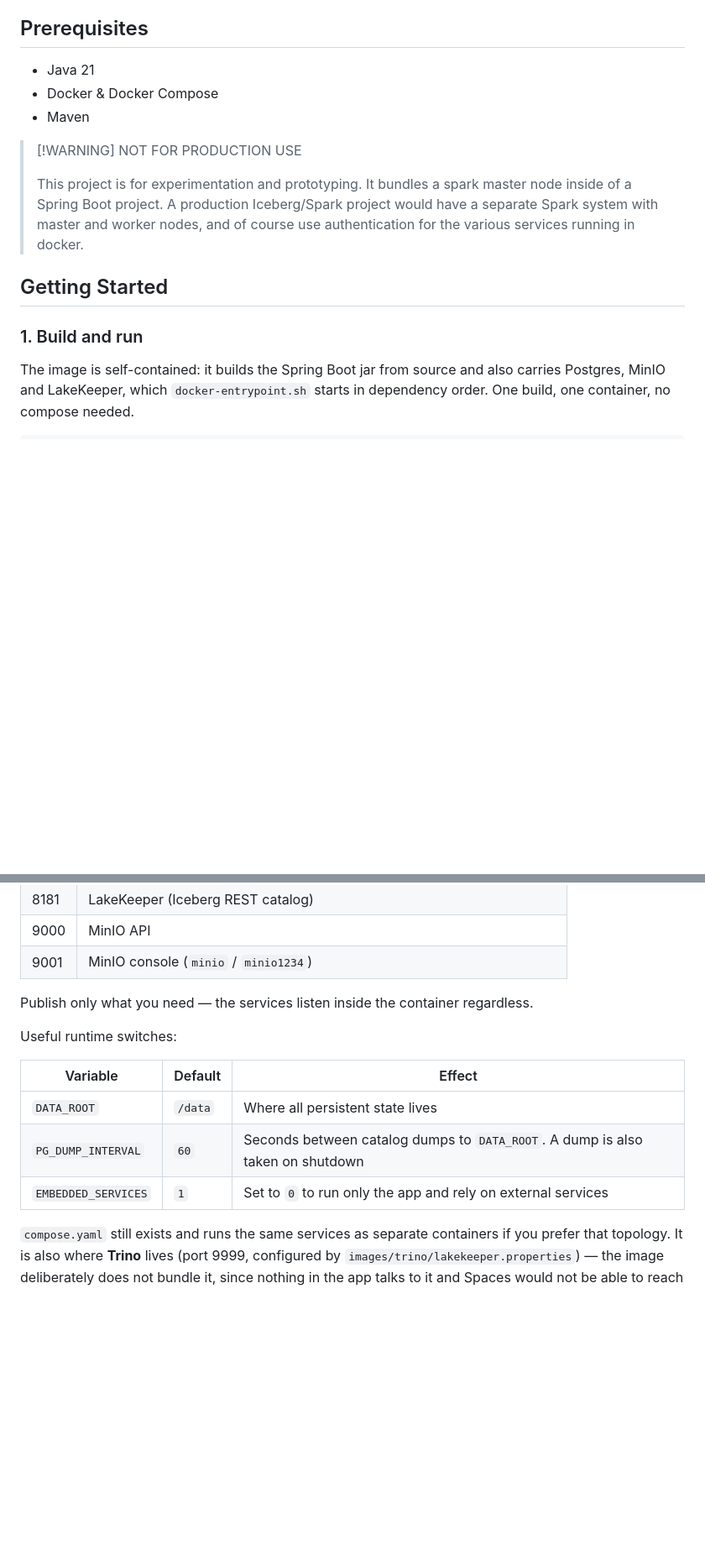
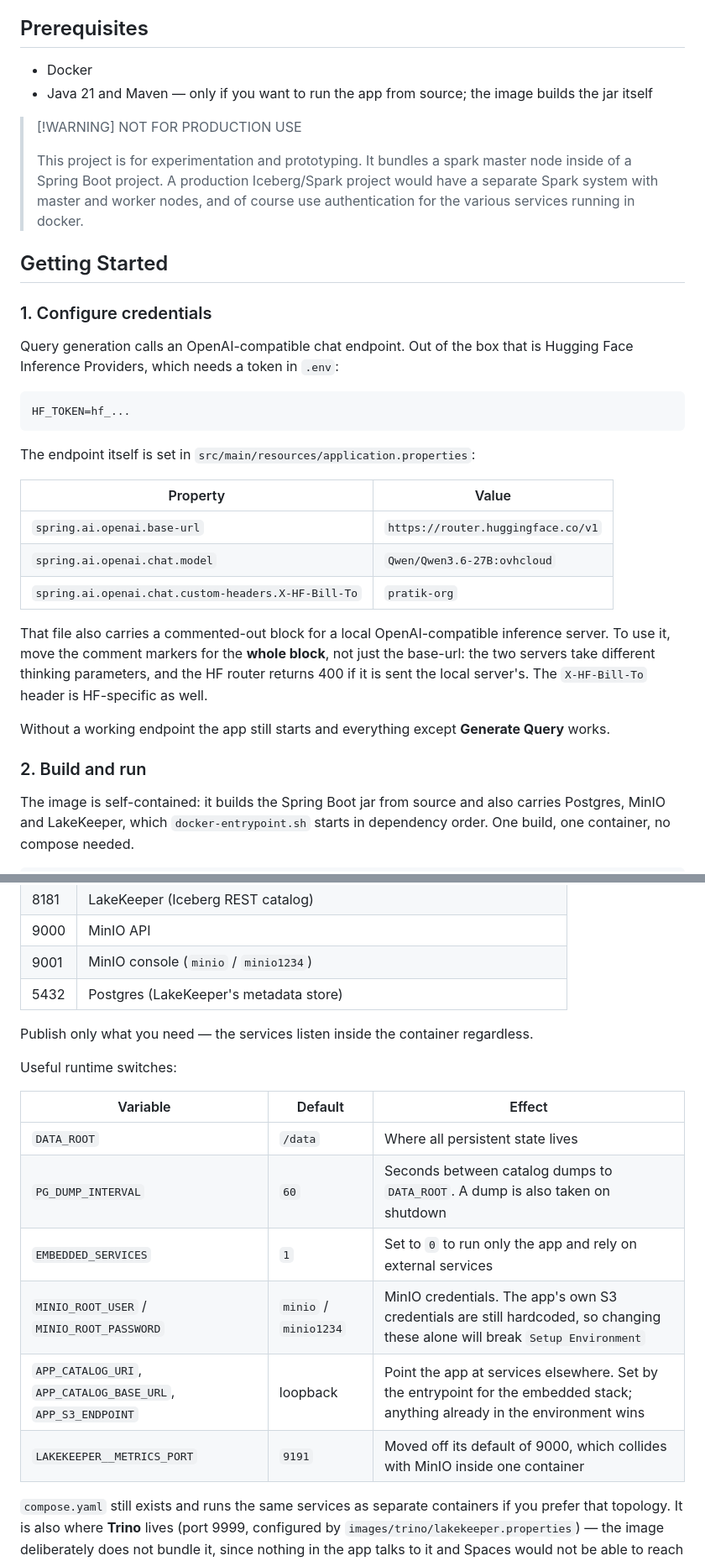
Before and after one commit to prpatel/big-data-ai, a Markdown page: README.md, 2 parts joined by grey strips. Shown at 84% size. Rendered like a GitHub page; blank space fills up the shorter version.

````diff
--- a/README.md
+++ b/README.md
@@ -16,9 +16,9 @@ This project demonstrates an AI-powered analytics platform using Apache Iceberg,
 
 ## Prerequisites
 
-*   Java 21
-*   Docker & Docker Compose
-*   Maven
+*   Docker
+*   Java 21 and Maven — only if you want to run the app from source; the image builds
+    the jar itself
 
 > [!WARNING] NOT FOR PRODUCTION USE
 >
@@ -28,7 +28,32 @@ This project demonstrates an AI-powered analytics platform using Apache Iceberg,
 
 ## Getting Started
 
-### 1. Build and run
+### 1. Configure credentials
+
+Query generation calls an OpenAI-compatible chat endpoint. Out of the box that is
+Hugging Face Inference Providers, which needs a token in `.env`:
+
+```bash
+HF_TOKEN=hf_...
+```
+
+The endpoint itself is set in `src/main/resources/application.properties`:
+
+| Property | Value |
+|----------|-------|
+| `spring.ai.openai.base-url` | `https://router.huggingface.co/v1` |
+| `spring.ai.openai.chat.model` | `Qwen/Qwen3.6-27B:ovhcloud` |
+| `spring.ai.openai.chat.custom-headers.X-HF-Bill-To` | `pratik-org` |
+
+That file also carries a commented-out block for a local OpenAI-compatible inference
+server. To use it, move the comment markers for the **whole block**, not just the
+base-url: the two servers take different thinking parameters, and the HF router returns
+400 if it is sent the local server's. The `X-HF-Bill-To` header is HF-specific as well.
+
+Without a working endpoint the app still starts and everything except **Generate Query**
+works.
+
+### 2. Build and run
 
 The image is self-contained: it builds the Spring Boot jar from source and also carries
 Postgres, MinIO and LakeKeeper, which `docker-entrypoint.sh` starts in dependency order.
@@ -50,6 +75,7 @@ docker run -d --name big-data-ai \
 | 8181 | LakeKeeper (Iceberg REST catalog) |
 | 9000 | MinIO API |
 | 9001 | MinIO console (`minio` / `minio1234`) |
+| 5432 | Postgres (LakeKeeper's metadata store) |
 
 Publish only what you need — the services listen inside the container regardless.
 
@@ -60,6 +86,9 @@ Useful runtime switches:
 | `DATA_ROOT` | `/data` | Where all persistent state lives |
 | `PG_DUMP_INTERVAL` | `60` | Seconds between catalog dumps to `DATA_ROOT`. A dump is also taken on shutdown |
 | `EMBEDDED_SERVICES` | `1` | Set to `0` to run only the app and rely on external services |
+| `MINIO_ROOT_USER` / `MINIO_ROOT_PASSWORD` | `minio` / `minio1234` | MinIO credentials. The app's own S3 credentials are still hardcoded, so changing these alone will break `Setup Environment` |
+| `APP_CATALOG_URI`, `APP_CATALOG_BASE_URL`, `APP_S3_ENDPOINT` | loopback | Point the app at services elsewhere. Set by the entrypoint for the embedded stack; anything already in the environment wins |
+| `LAKEKEEPER__METRICS_PORT` | `9191` | Moved off its default of 9000, which collides with MinIO inside one container |
 
 `compose.yaml` still exists and runs the same services as separate containers if you
 prefer that topology. It is also where **Trino** lives (port 9999, configured by
````
Also changed, not shown: other parts of README.md (+51 -46 lines).
